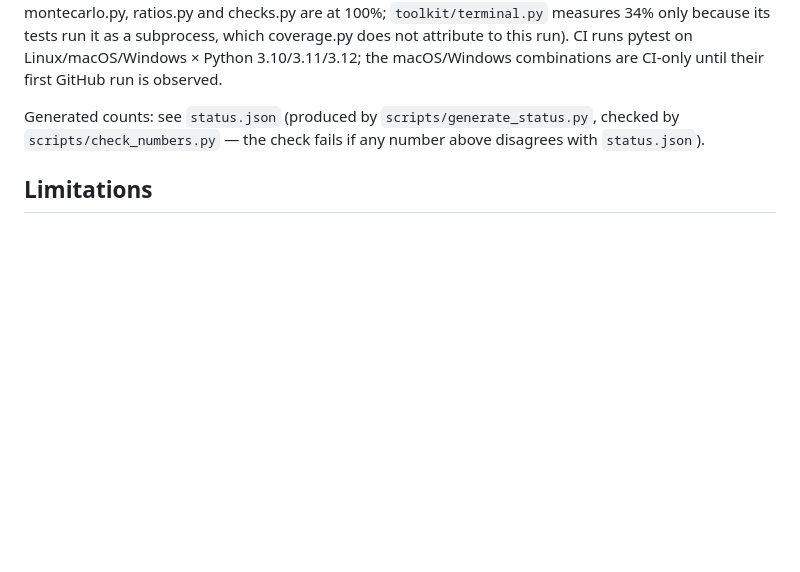
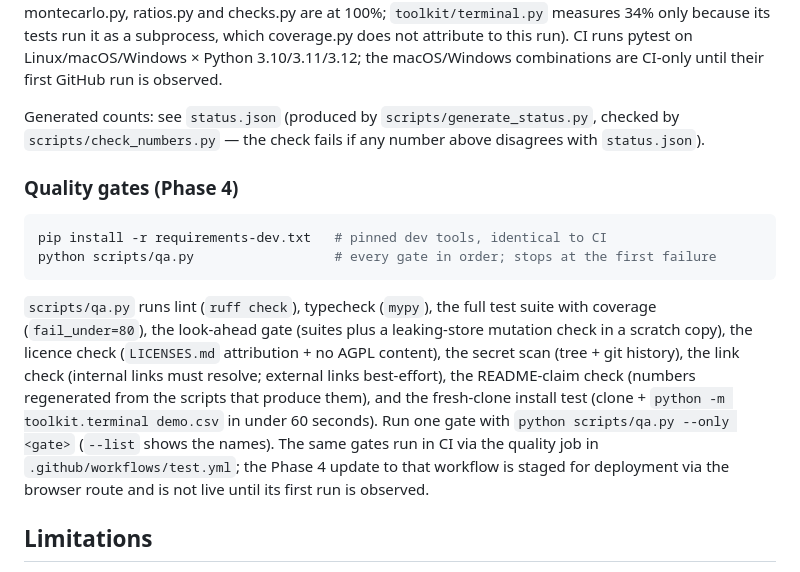
Before and after one commit to ShirjanKhadka1/investment-analyst-toolkit, a Markdown page: README.md, the part around one of its changes. Rendered like a GitHub page; blank space fills up the shorter version.

Commit message:
Phase 4: document quality gates; fix dead OpenBB link (org renamed to openbq-org)

````diff
--- a/README.md
+++ b/README.md
@@ -493,6 +493,27 @@ Generated counts: see `status.json` (produced by `scripts/generate_status.py`,
 checked by `scripts/check_numbers.py` — the check fails if any number above
 disagrees with `status.json`).
 
+### Quality gates (Phase 4)
+
+```bash
+pip install -r requirements-dev.txt   # pinned dev tools, identical to CI
+python scripts/qa.py                  # every gate in order; stops at the first failure
+```
+
+`scripts/qa.py` runs lint (`ruff check`), typecheck (`mypy`), the full
+test suite with coverage (`fail_under=80`), the look-ahead gate (suites
+plus a leaking-store mutation check in a scratch copy), the licence
+check (`LICENSES.md` attribution + no AGPL content), the secret scan
+(tree + git history), the link check (internal links must resolve;
+external links best-effort), the README-claim check (numbers regenerated
+from the scripts that produce them), and the fresh-clone install test
+(clone + `python -m toolkit.terminal demo.csv` in under 60 seconds).
+Run one gate with `python scripts/qa.py --only <gate>` (`--list` shows
+the names). The same gates run in CI via the quality job in
+`.github/workflows/test.yml`; the Phase 4 update to that workflow is
+staged for deployment via the browser route and is not live until its
+first run is observed.
+
 ## Limitations
 
 - The scheduled daily workflow is a plan until its first run is observed
````
Also changed, not shown: other parts of README.md (+1 -1 lines).
